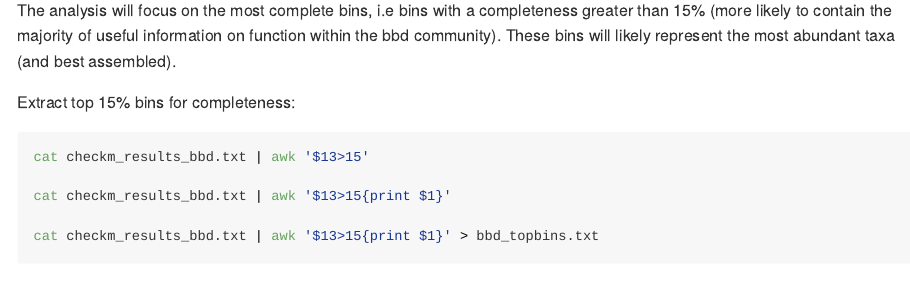
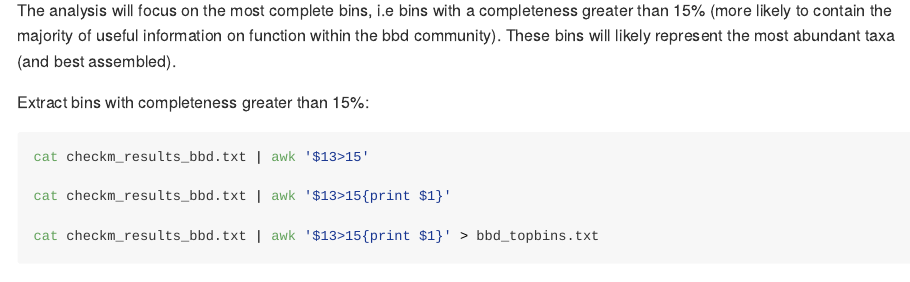
Before and after one commit to ksturdee/bbd-metagenome, an R Markdown document (03_bin_quality.Rmd): the page in a window 1100 px wide, from 1280 px down. Rendered offline with R 4.5, knitr and Pandoc, with nearby package versions.

Commit message:
Fixed some wording, no command changes

````diff
--- a/03_bin_quality.Rmd
+++ b/03_bin_quality.Rmd
@@ -59,7 +59,7 @@ head -n 20 checkm_results_bbd.txt
 
 The analysis will focus on the most complete bins, i.e bins with a completeness greater than 15% (more likely to contain the majority of useful information on function within the bbd community). These bins will likely represent the most abundant taxa (and best assembled).
 
-Extract top 15% bins for completeness:
+Extract bins with completeness greater than 15%:
 ```{bash}
 cat checkm_results_bbd.txt | awk '$13>15'
 
````
